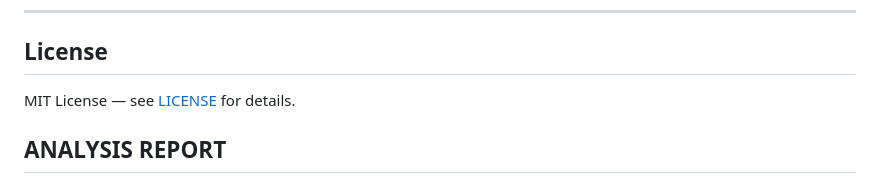
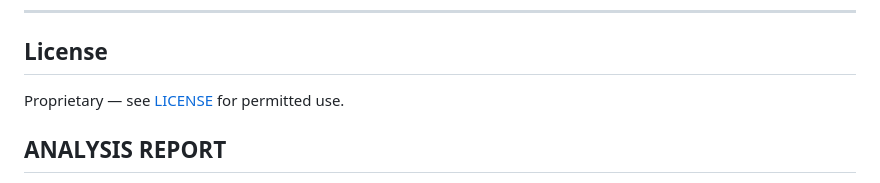
Before and after one commit to rajarshidattapy/production_rag, a Markdown page: docs/README.md, the part around one of its changes. Drawn GitHub-style.

Commit message:
sync readme

```diff
--- a/docs/README.md
+++ b/docs/README.md
@@ -928,7 +927,7 @@ This project showcases production AI/ML engineering across the full stack:
 
 ## License
 
-MIT License — see [LICENSE](../LICENSE) for details.
+Proprietary — see [LICENSE](../LICENSE) for permitted use.
 
 
 
```
Also changed, not shown: other parts of docs/README.md (+2 -3 lines).
